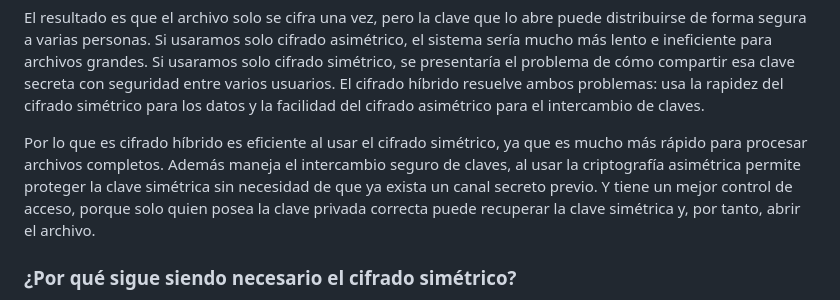
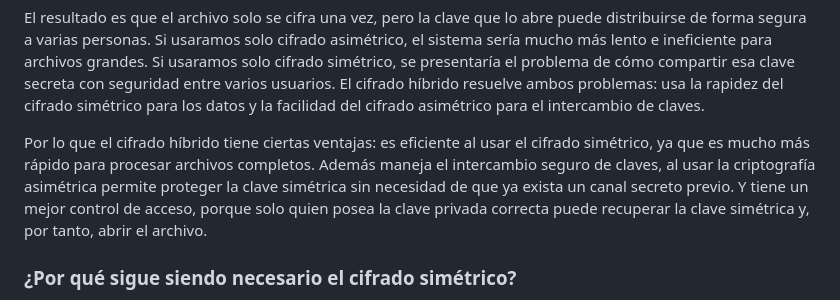
Before and after one commit to grecia-i/criptografia2026-2, a Markdown page: documentation/D3 - Hybrid Encryption/HybridEncryption.md, the part around the change. GitHub-like rendering.

Commit message:
Preguntas_explicar

```diff
--- a/documentation/D3 - Hybrid Encryption/HybridEncryption.md
+++ b/documentation/D3 - Hybrid Encryption/HybridEncryption.md
@@ -23,7 +23,7 @@ El proceso funciona así:
 
 El resultado es que el archivo solo se cifra una vez, pero la clave que lo abre puede distribuirse de forma segura a varias personas. Si usaramos solo cifrado asimétrico, el sistema sería mucho más lento e ineficiente para archivos grandes. Si usaramos solo cifrado simétrico, se presentaría el problema de cómo compartir esa clave secreta con seguridad entre varios usuarios. El cifrado híbrido resuelve ambos problemas: usa la rapidez del cifrado simétrico para los datos y la facilidad del cifrado asimétrico para el intercambio de claves.
 
-Por lo que es cifrado híbrido es eficiente al usar el cifrado simétrico, ya que es mucho más rápido para procesar archivos completos. Además maneja el intercambio seguro de claves, al usar la criptografía asimétrica permite proteger la clave simétrica sin necesidad de que ya exista un canal secreto previo. Y tiene un mejor control de acceso, porque solo quien posea la clave privada correcta puede recuperar la clave simétrica y, por tanto, abrir el archivo.
+Por lo que el cifrado híbrido tiene ciertas ventajas: es eficiente al usar el cifrado simétrico, ya que es mucho más rápido para procesar archivos completos. Además maneja el intercambio seguro de claves, al usar la criptografía asimétrica permite proteger la clave simétrica sin necesidad de que ya exista un canal secreto previo. Y tiene un mejor control de acceso, porque solo quien posea la clave privada correcta puede recuperar la clave simétrica y, por tanto, abrir el archivo.
 
 ### ¿Por qué sigue siendo necesario el cifrado simétrico?
 Sigue siendo necesario porque es el mecanismo que realmente permite proteger los datos de forma rápida, eficiente y escalable. Aunque existen sistemas híbridos que combinan cifrado simétrico y asimétrico, el componente simétrico no desaparece, porque es el que hace el trabajo pesado de cifrar el contenido real del archivo o de la comunicación.
```
